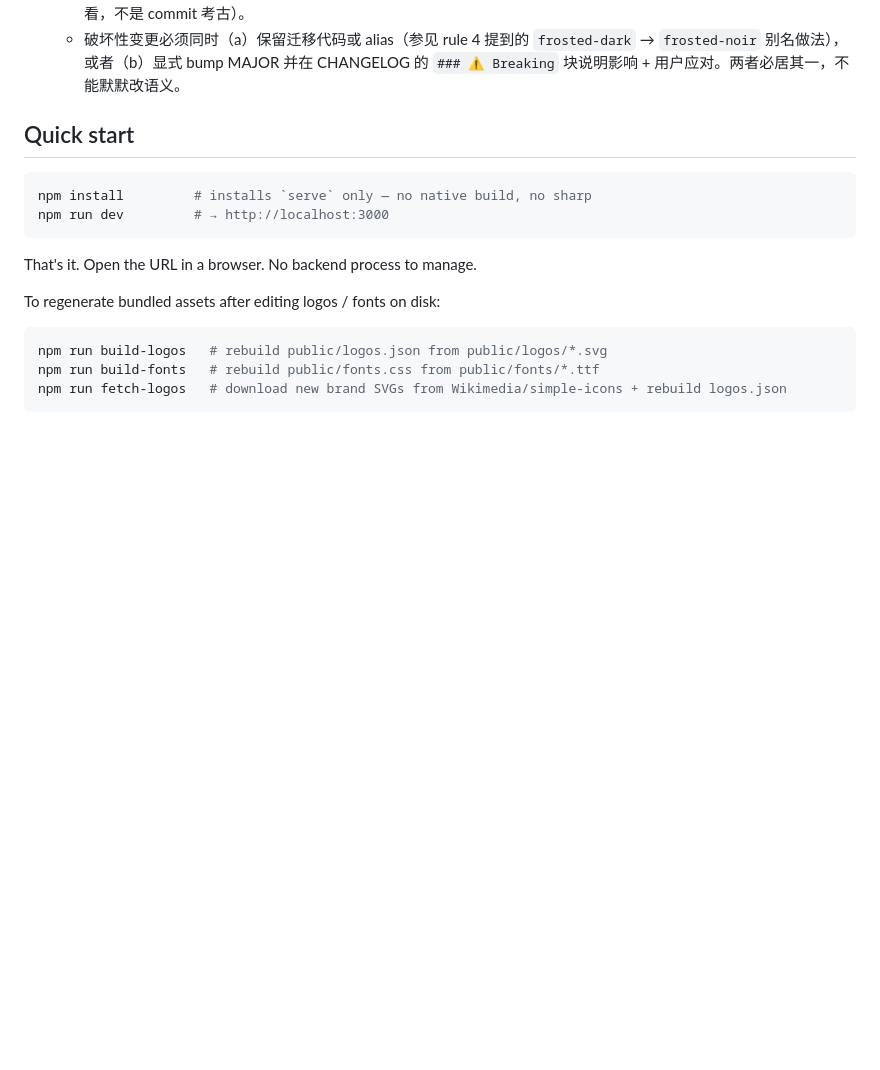
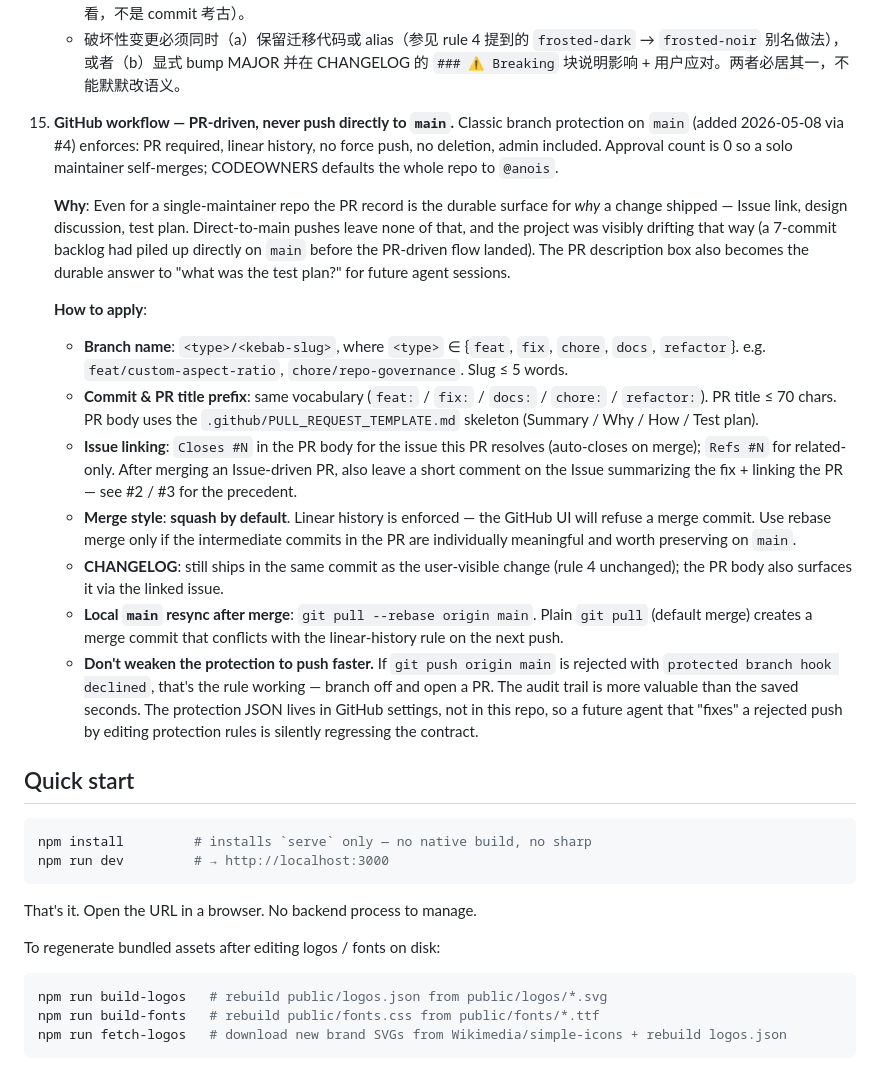
Before and after one commit to anois/photo-tools, a Markdown page: CLAUDE.md, the part around the change. Drawn GitHub-style; blank space fills up the shorter version.

Commit message:
docs: CLAUDE.md rule 15 · GitHub PR-driven workflow + branch protection (#5)
Documents the protection rules now live on main (PR required, linear
history, no force push, admin included, 0 approvals) so future agent
sessions know to:

- always branch off main with feat/ · fix/ · chore/ · docs/ · refactor/
  prefix matching the commit-message convention
- open a PR with the new template (Summary / Why / How / Test plan)
- link Issues with Closes #N + leave a follow-up Issue comment on merge
- squash-merge by default (linear history is enforced)
- resync local main with `git pull --rebase` to avoid merge commits
- never weaken protection settings to bypass a rejected direct push

Lives next to rule 14 (SemVer) — together they cover release process
and contribution flow without overlap.

Co-authored-by: Claude Opus 4.7 (1M context) <noreply@anthropic.com>

```diff
--- a/CLAUDE.md
+++ b/CLAUDE.md
@@ -137,6 +137,19 @@ When iterating on this project:
     - 新版本块插在文件最顶部（rule 4 约定），标题格式 `## MAJOR.MINOR.PATCH · YYYY-MM-DD`；同一天多次发版用第三段递增即可。
     - 仅文档 / 注释 / 内部重构 / 开发工具改动**不**触发版本 bump，也不进 CHANGELOG（rule 4：CHANGELOG 给用户看，不是 commit 考古）。
     - 破坏性变更必须同时（a）保留迁移代码或 alias（参见 rule 4 提到的 `frosted-dark` → `frosted-noir` 别名做法），或者（b）显式 bump MAJOR 并在 CHANGELOG 的 `### ⚠️ Breaking` 块说明影响 + 用户应对。两者必居其一，不能默默改语义。
+
+15. **GitHub workflow — PR-driven, never push directly to `main`.** Classic branch protection on `main` (added 2026-05-08 via #4) enforces: PR required, linear history, no force push, no deletion, admin included. Approval count is 0 so a solo maintainer self-merges; CODEOWNERS defaults the whole repo to `@anois`.
+
+    **Why**: Even for a single-maintainer repo the PR record is the durable surface for *why* a change shipped — Issue link, design discussion, test plan. Direct-to-main pushes leave none of that, and the project was visibly drifting that way (a 7-commit backlog had piled up directly on `main` before the PR-driven flow landed). The PR description box also becomes the durable answer to "what was the test plan?" for future agent sessions.
+
+    **How to apply**:
+    - **Branch name**: `<type>/<kebab-slug>`, where `<type>` ∈ {`feat`, `fix`, `chore`, `docs`, `refactor`}. e.g. `feat/custom-aspect-ratio`, `chore/repo-governance`. Slug ≤ 5 words.
+    - **Commit & PR title prefix**: same vocabulary (`feat:` / `fix:` / `docs:` / `chore:` / `refactor:`). PR title ≤ 70 chars. PR body uses the `.github/PULL_REQUEST_TEMPLATE.md` skeleton (Summary / Why / How / Test plan).
+    - **Issue linking**: `Closes #N` in the PR body for the issue this PR resolves (auto-closes on merge); `Refs #N` for related-only. After merging an Issue-driven PR, also leave a short comment on the Issue summarizing the fix + linking the PR — see #2 / #3 for the precedent.
+    - **Merge style**: **squash by default**. Linear history is enforced — the GitHub UI will refuse a merge commit. Use rebase merge only if the intermediate commits in the PR are individually meaningful and worth preserving on `main`.
+    - **CHANGELOG**: still ships in the same commit as the user-visible change (rule 4 unchanged); the PR body also surfaces it via the linked issue.
+    - **Local `main` resync after merge**: `git pull --rebase origin main`. Plain `git pull` (default merge) creates a merge commit that conflicts with the linear-history rule on the next push.
+    - **Don't weaken the protection to push faster.** If `git push origin main` is rejected with `protected branch hook declined`, that's the rule working — branch off and open a PR. The audit trail is more valuable than the saved seconds. The protection JSON lives in GitHub settings, not in this repo, so a future agent that "fixes" a rejected push by editing protection rules is silently regressing the contract.
 
 ## Quick start
 
```
